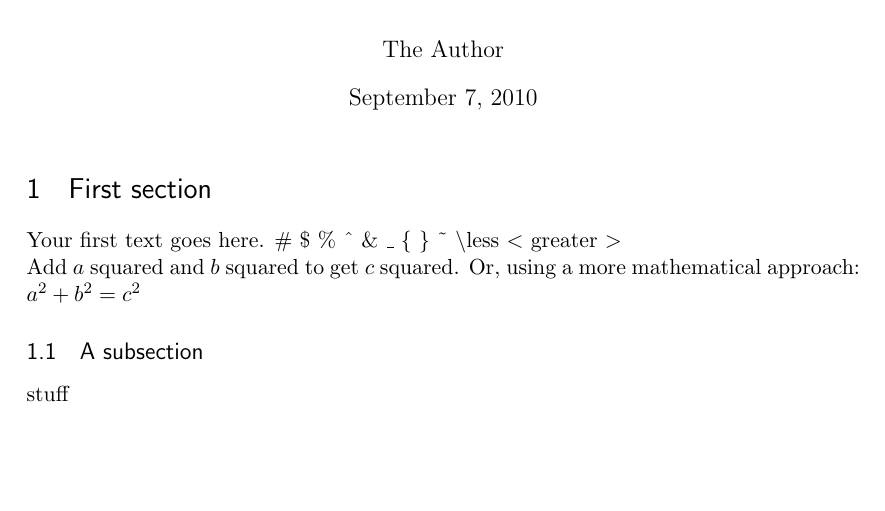
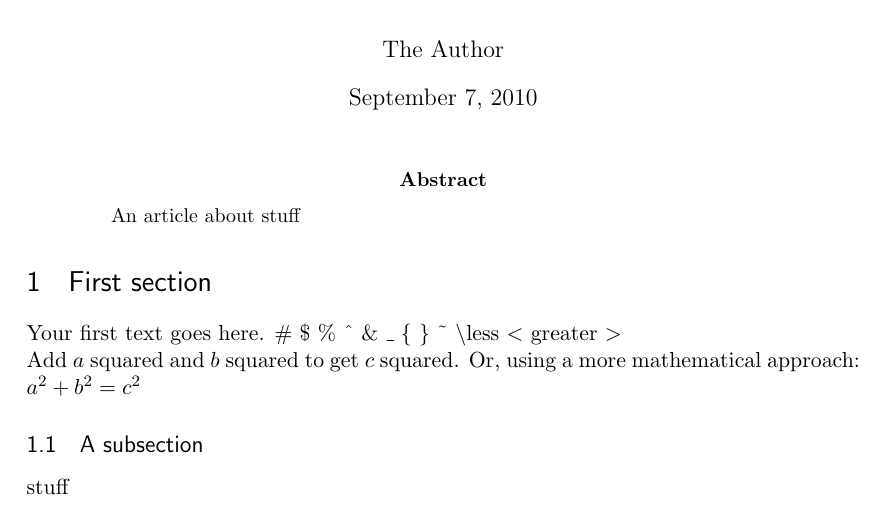
Before and after one commit to olivierdagenais/iTeX, a LaTeX paper (expected.tex): part of the page, cut so that both start at the same text, the shorter picture padded with empty space. Compiled offline with pdfLaTeX.

Commit message:
Template clean-up and breaking change for <block> elements.
1 - Replaced manual begin/end document commands around <document> element with calls to the named "command" template.  Same with the template for <raw>.
2 - The <block> element was modified to generate a pair of \begin and \end commands.  The <command> element now supports child element to replace the old meaning for <block>.
3 - Updated reference.tex to be more like expected.tex
4 - Added a test of the new <block> element.

```diff
--- a/expected.tex
+++ b/expected.tex
@@ -60,9 +60,12 @@
 %\date{} % Activate to display a given date or no date (if empty),
          % otherwise the current date is printed
 
+    \begin{document}
+        \maketitle
 
-\begin{document}
-        \maketitle
+        \begin{abstract}
+        An article about stuff
+        \end{abstract}
 
         \section{First section}
 
```
Also changed, not shown: reference.tex (+8 -4 lines), expected.tex (4 more changed lines), 3 other files.
